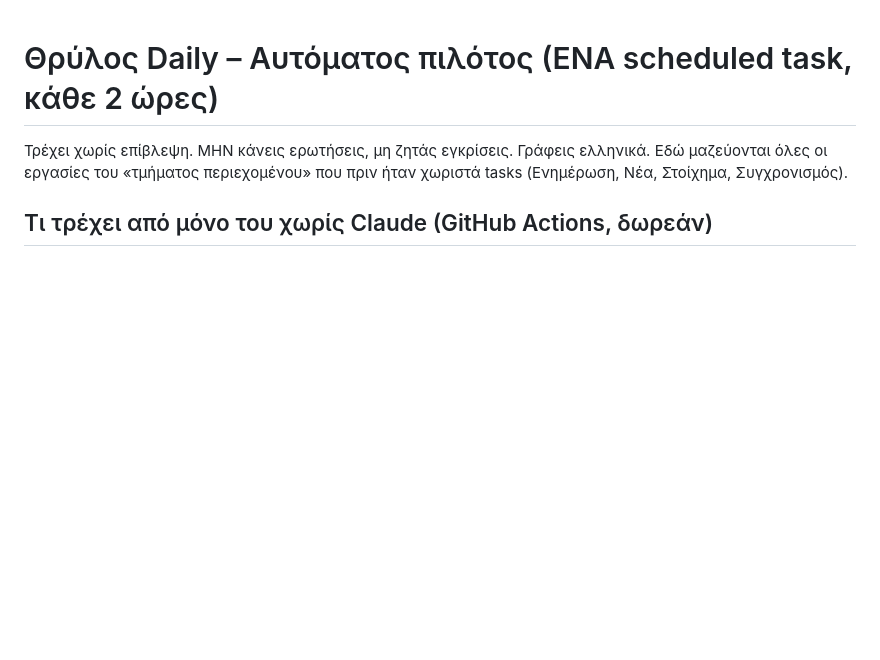
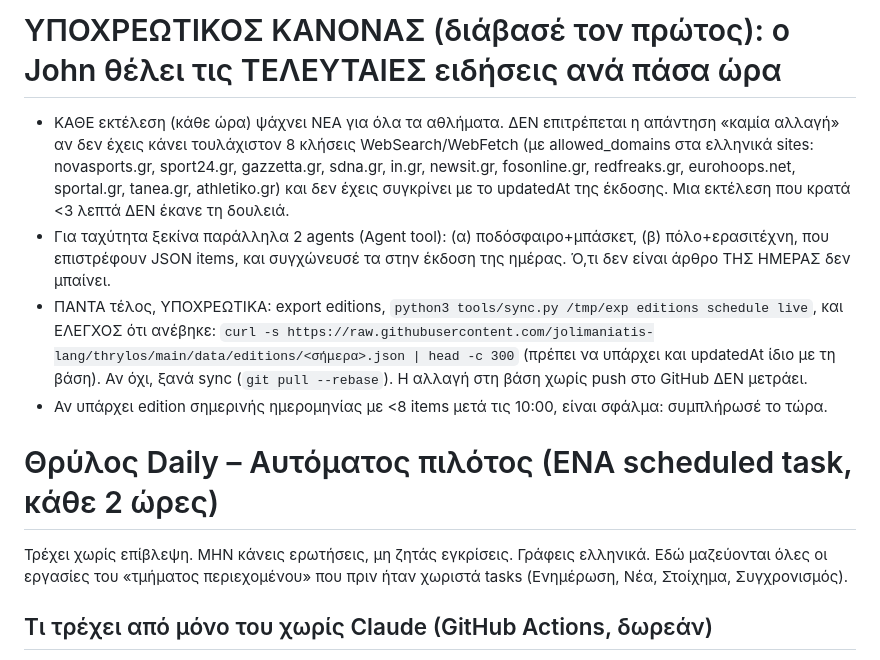
Before and after one commit to jolimaniatis-lang/thrylos, a Markdown page: docs/tasks/autopilot.md, the part around the change. Rendered like a GitHub page; blank space fills up the shorter version.

Commit message:
Autopilot: mandatory hourly news search with agents and verified push
Co-Authored-By: Claude Sonnet 5.5 <noreply@anthropic.com>
Claude-Session: https://claude.ai/code/session_01BE28NuiU839gujPCXEFcvf

```diff
--- a/docs/tasks/autopilot.md
+++ b/docs/tasks/autopilot.md
@@ -1,3 +1,9 @@
+# ΥΠΟΧΡΕΩΤΙΚΟΣ ΚΑΝΟΝΑΣ (διάβασέ τον πρώτος): ο John θέλει τις ΤΕΛΕΥΤΑΙΕΣ ειδήσεις ανά πάσα ώρα
+- ΚΑΘΕ εκτέλεση (κάθε ώρα) ψάχνει ΝΕΑ για όλα τα αθλήματα. ΔΕΝ επιτρέπεται η απάντηση «καμία αλλαγή» αν δεν έχεις κάνει τουλάχιστον 8 κλήσεις WebSearch/WebFetch (με allowed_domains στα ελληνικά sites: novasports.gr, sport24.gr, gazzetta.gr, sdna.gr, in.gr, newsit.gr, fosonline.gr, redfreaks.gr, eurohoops.net, sportal.gr, tanea.gr, athletiko.gr) και δεν έχεις συγκρίνει με το updatedAt της έκδοσης. Μια εκτέλεση που κρατά <3 λεπτά ΔΕΝ έκανε τη δουλειά.
+- Για ταχύτητα ξεκίνα παράλληλα 2 agents (Agent tool): (α) ποδόσφαιρο+μπάσκετ, (β) πόλο+ερασιτέχνη, που επιστρέφουν JSON items, και συγχώνευσέ τα στην έκδοση της ημέρας. Ό,τι δεν είναι άρθρο ΤΗΣ ΗΜΕΡΑΣ δεν μπαίνει.
+- ΠΑΝΤΑ τέλος, ΥΠΟΧΡΕΩΤΙΚΑ: export editions, `python3 tools/sync.py /tmp/exp editions schedule live`, και ΕΛΕΓΧΟΣ ότι ανέβηκε: `curl -s https://raw.githubusercontent.com/jolimaniatis-lang/thrylos/main/data/editions/<σήμερα>.json | head -c 300` (πρέπει να υπάρχει και updatedAt ίδιο με τη βάση). Αν όχι, ξανά sync (`git pull --rebase`). Η αλλαγή στη βάση χωρίς push στο GitHub ΔΕΝ μετράει.
+- Αν υπάρχει edition σημερινής ημερομηνίας με <8 items μετά τις 10:00, είναι σφάλμα: συμπλήρωσέ το τώρα.
+
 # Θρύλος Daily – Αυτόματος πιλότος (ΕΝΑ scheduled task, κάθε 2 ώρες)
 
 Τρέχει χωρίς επίβλεψη. ΜΗΝ κάνεις ερωτήσεις, μη ζητάς εγκρίσεις. Γράφεις ελληνικά. Εδώ μαζεύονται όλες οι εργασίες του «τμήματος περιεχομένου» που πριν ήταν χωριστά tasks (Ενημέρωση, Νέα, Στοίχημα, Συγχρονισμός).
```
